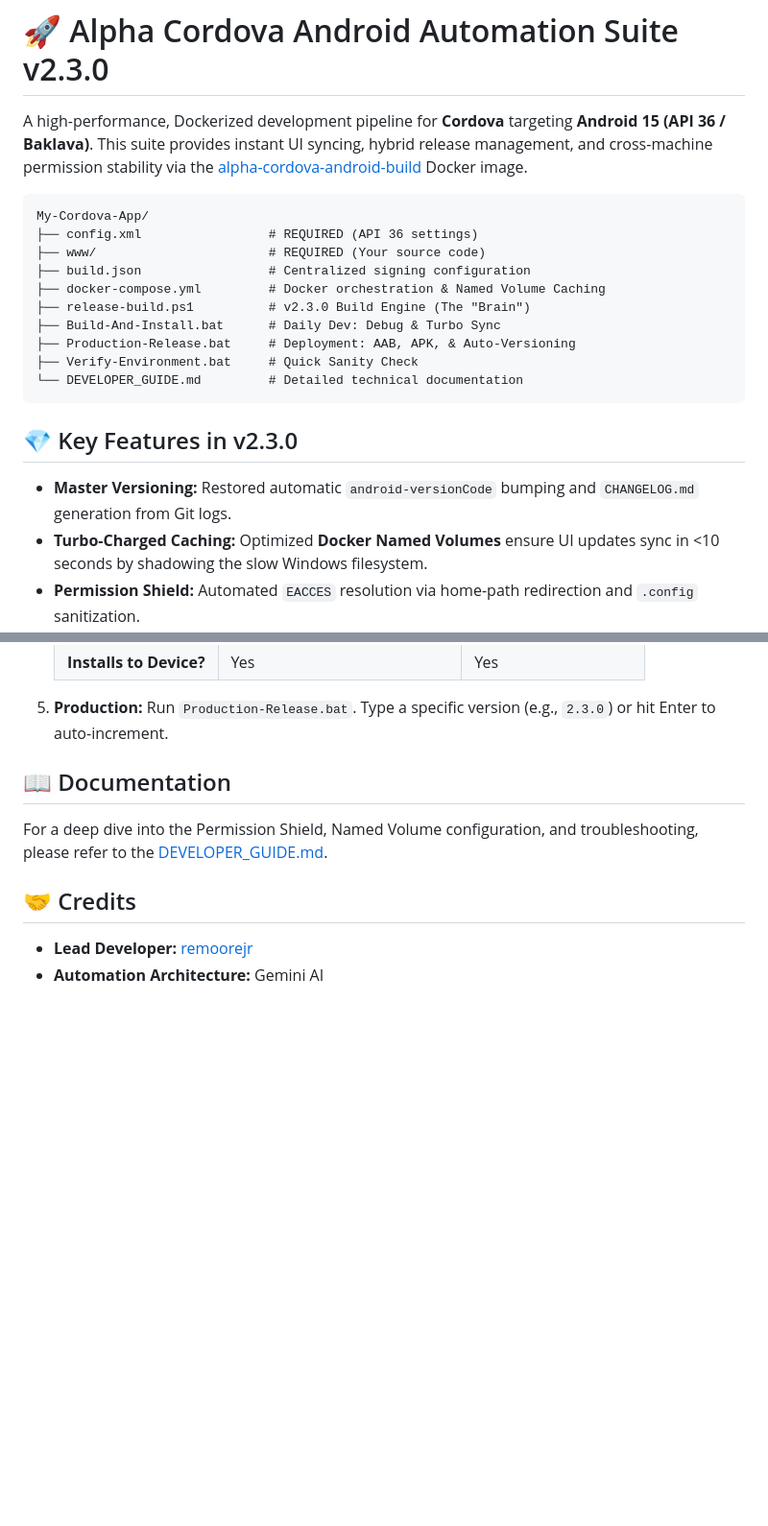
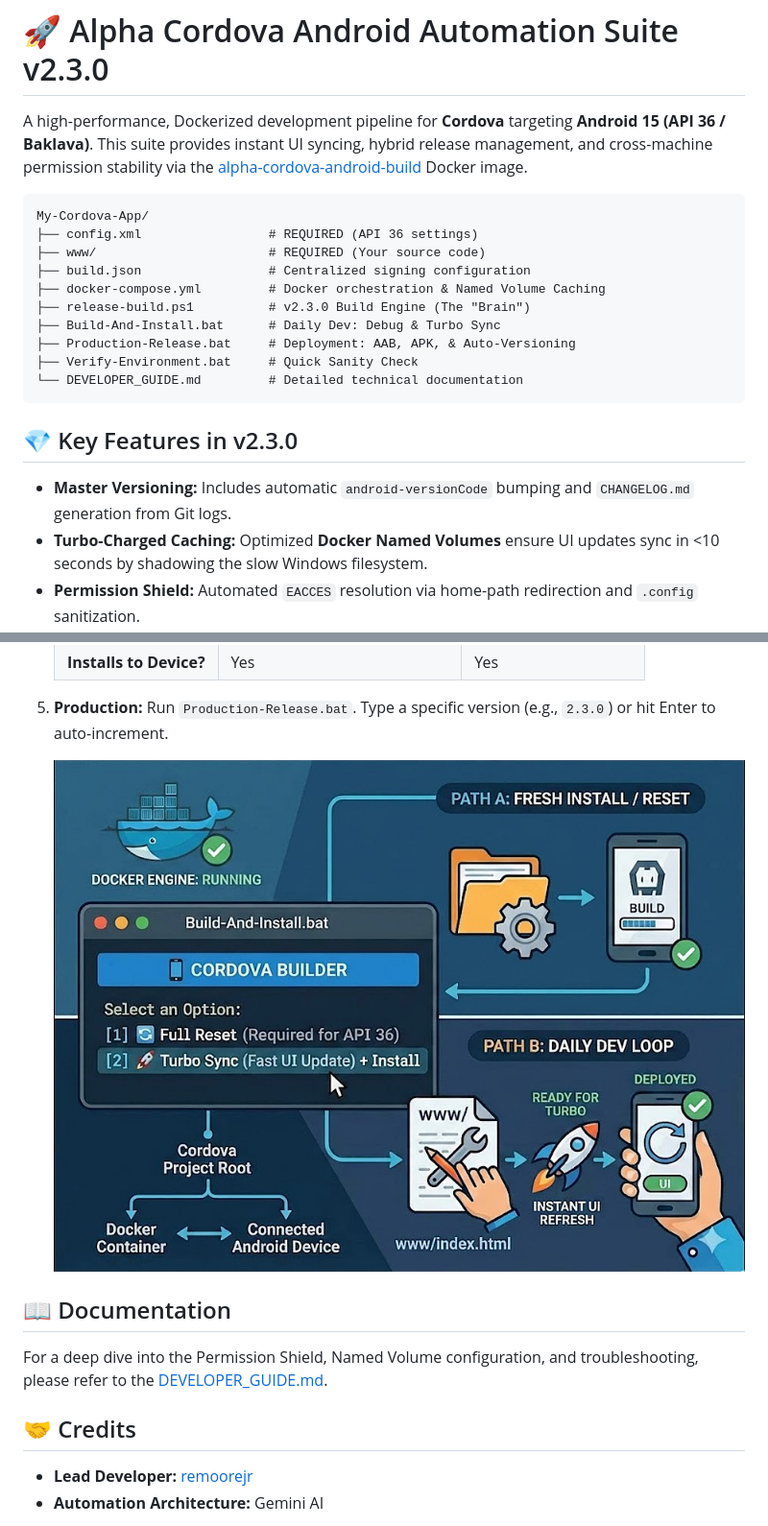
Before and after one commit to remoorejr/alpha-cordova-v2-scripts, a Markdown page: README.md, 2 parts joined by grey strips. Shown: that part at 96% size. Drawn GitHub-style; pictures changed too: images/alpha-cordova-android-builder-flow.jpg; blank space fills up the shorter version.

Commit message:
resized inforgraphic image, update readme

````diff
--- a/README.md
+++ b/README.md
@@ -1,6 +1,7 @@
 # 🚀 Alpha Cordova Android Automation Suite v2.3.0
 
 A high-performance, Dockerized development pipeline for **Cordova** targeting **Android 15 (API 36 / Baklava)**. This suite provides instant UI syncing, hybrid release management, and cross-machine permission stability via the [alpha-cordova-android-build](https://hub.docker.com/r/remoorejr/alpha-cordova-android-build) Docker image.
+
 ```text
 My-Cordova-App/
 ├── config.xml                 # REQUIRED (API 36 settings)
@@ -15,7 +16,7 @@ My-Cordova-App/
 ```
 
 ## 💎 Key Features in v2.3.0
-* **Master Versioning:** Restored automatic `android-versionCode` bumping and `CHANGELOG.md` generation from Git logs.
+* **Master Versioning:** Includes automatic `android-versionCode` bumping and `CHANGELOG.md` generation from Git logs.
 * **Turbo-Charged Caching:** Optimized **Docker Named Volumes** ensure UI updates sync in <10 seconds by shadowing the slow Windows filesystem.
 * **Permission Shield:** Automated `EACCES` resolution via home-path redirection and `.config` sanitization.
 * **Hybrid Deployment:** Generates signed Store Bundles (`.aab`) and testing APKs (`.apk`) in a single pass.
@@ -45,6 +46,8 @@ My-Cordova-App/
 
 5.  **Production:** Run `Production-Release.bat`. Type a specific version (e.g., `2.3.0`) or hit Enter to auto-increment.
 
+      ![Overview](images/alpha-cordova-android-builder-flow.jpg)
+
 
 ## 📖 Documentation
 
````
